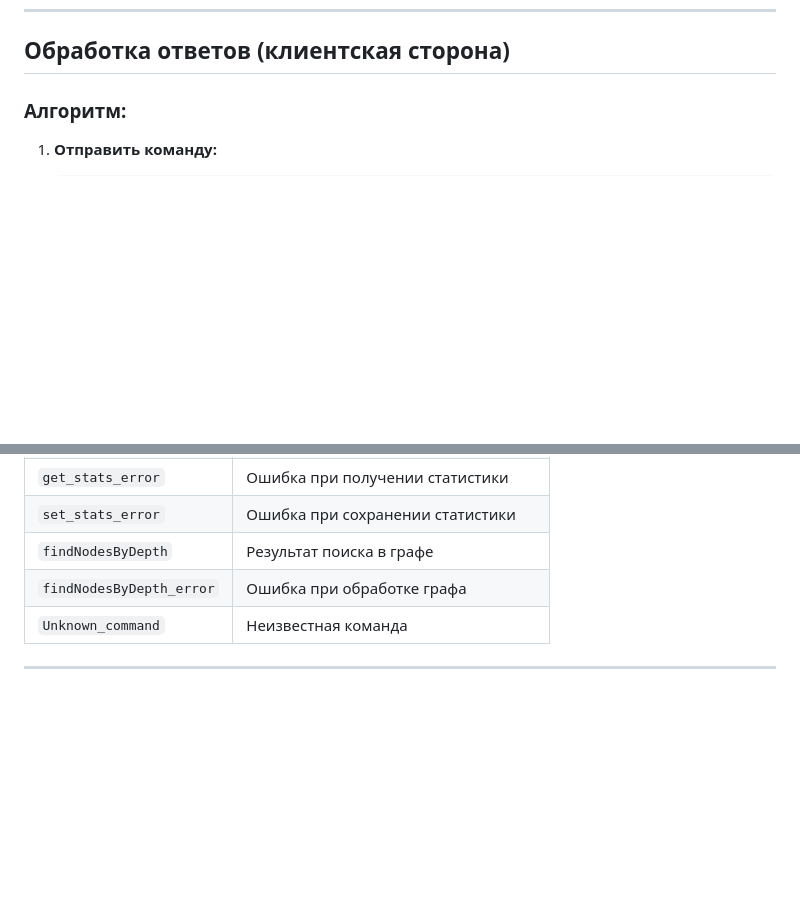
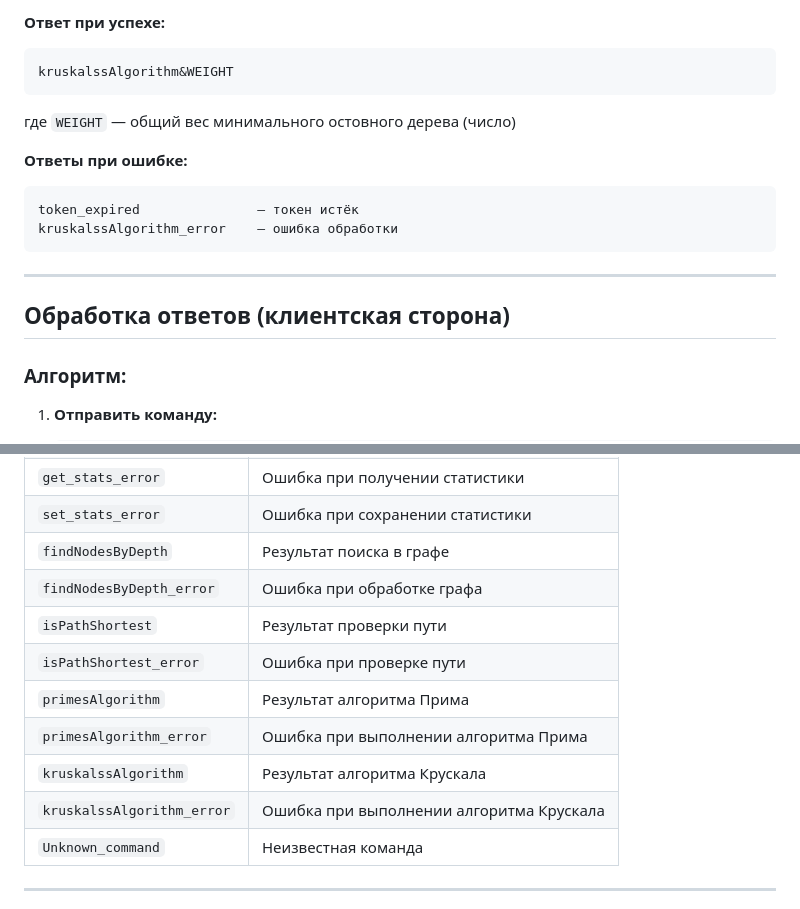
Before and after one commit to DoOoMB/QT-app, a Markdown page: server/API_OVERVIEW.md, 2 parts joined by grey strips. Rendered like a GitHub page; blank space fills up the shorter version.

````diff
--- a/server/API_OVERVIEW.md
+++ b/server/API_OVERVIEW.md
@@ -151,3 +221,17 @@ findNodesByDepth_error   — ошибка парсинга/обработки
+**Ответ при успехе:**
+```
+kruskalssAlgorithm&WEIGHT
+```
+где `WEIGHT` — общий вес минимального остовного дерева (число)
+
+**Ответы при ошибке:**
+```
+token_expired               — токен истёк
+kruskalssAlgorithm_error    — ошибка обработки
+```
+
+---
+
 ## Обработка ответов (клиентская сторона)
 
 ### Алгоритм:
@@ -194,6 +278,12 @@ findNodesByDepth_error   — ошибка парсинга/обработки
 | `set_stats_error` | Ошибка при сохранении статистики |
 | `findNodesByDepth` | Результат поиска в графе |
 | `findNodesByDepth_error` | Ошибка при обработке графа |
+| `isPathShortest` | Результат проверки пути |
+| `isPathShortest_error` | Ошибка при проверке пути |
+| `primesAlgorithm` | Результат алгоритма Прима |
+| `primesAlgorithm_error` | Ошибка при выполнении алгоритма Прима |
+| `kruskalssAlgorithm` | Результат алгоритма Крускала |
+| `kruskalssAlgorithm_error` | Ошибка при выполнении алгоритма Крускала |
 | `Unknown_command` | Неизвестная команда |
 
 ---
````
Also changed, not shown: other parts of server/API_OVERVIEW.md (+70 -0 lines).
